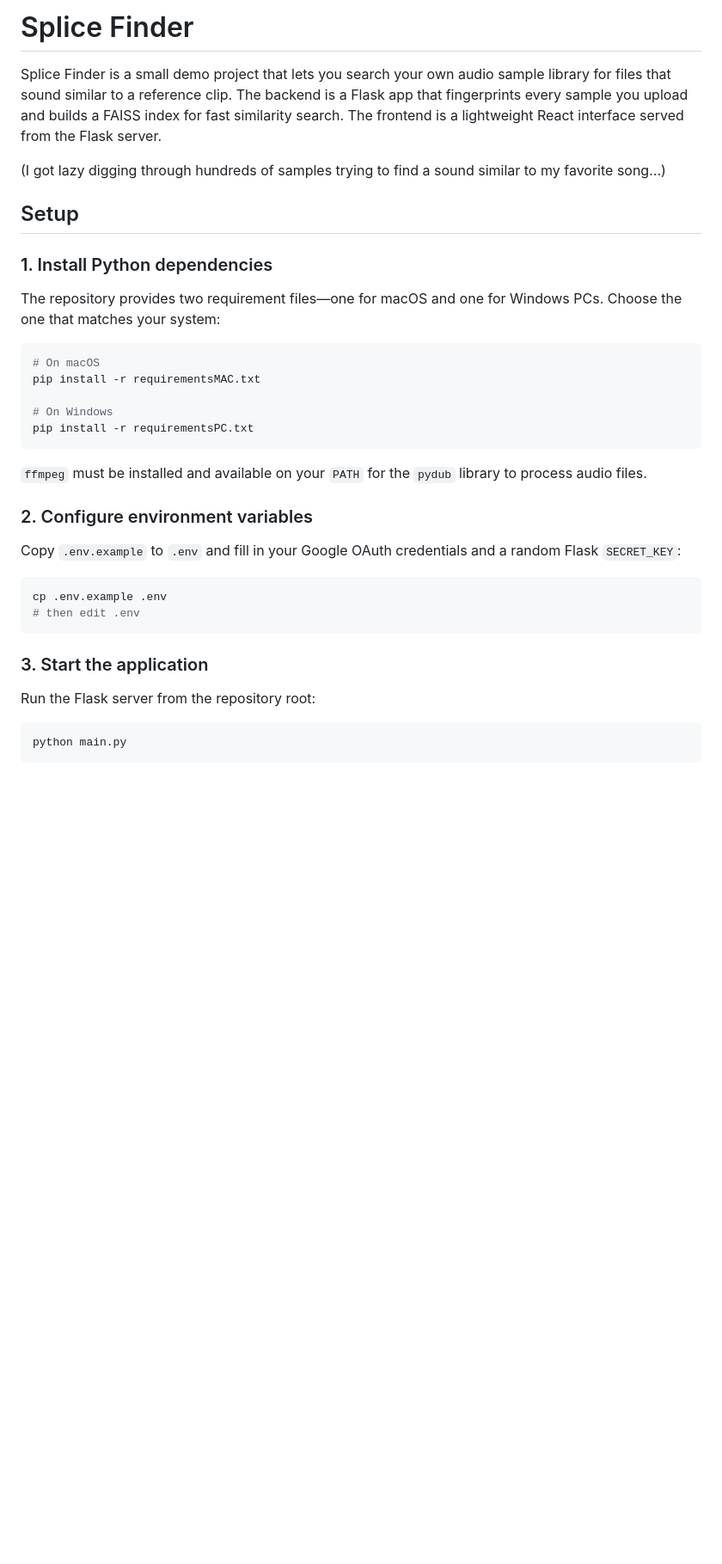
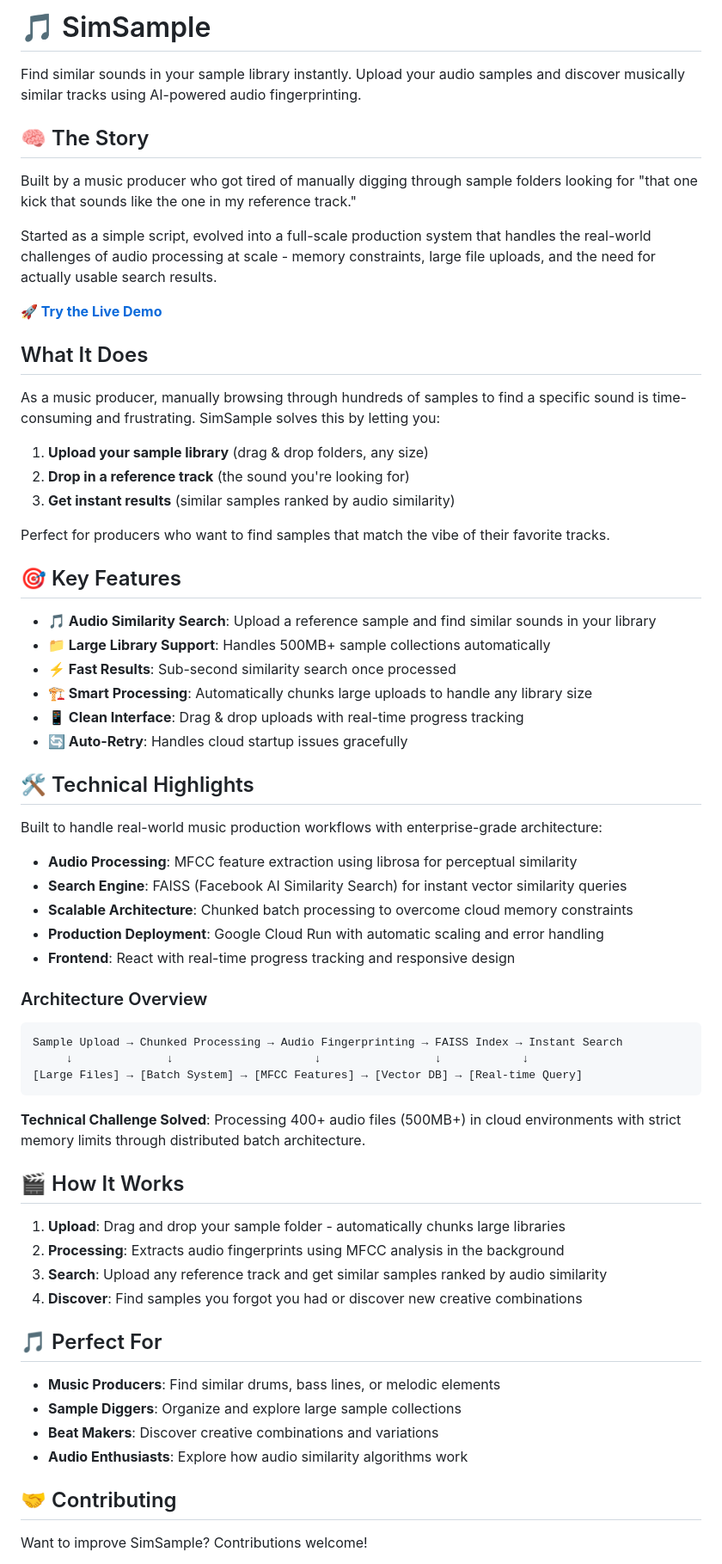
Before and after one commit to aaronli16/SimSample, a Markdown page: README.md, the part around one of its changes. Shown at 86% size. Rendered like a GitHub page; blank space fills up the shorter version.

````diff
--- a/README.md
+++ b/README.md
@@ -1,39 +1,69 @@
-# Splice Finder
+# 🎵 SimSample
 
-Splice Finder is a small demo project that lets you search your own audio sample library for files that sound similar to a reference clip.  The backend is a Flask app that fingerprints every sample you upload and builds a FAISS index for fast similarity search.  The frontend is a lightweight React interface served from the Flask server.
+Find similar sounds in your sample library instantly. Upload your audio samples and discover musically similar tracks using AI-powered audio fingerprinting.
+## 🧠 The Story
 
-(I got lazy digging through hundreds of samples trying to find a sound similar to my favorite song...)
-## Setup
+Built by a music producer who got tired of manually digging through sample folders looking for "that one kick that sounds like the one in my reference track."
 
-### 1. Install Python dependencies
+Started as a simple script, evolved into a full-scale production system that handles the real-world challenges of audio processing at scale - memory constraints, large file uploads, and the need for actually usable search results.
 
-The repository provides two requirement files—one for macOS and one for Windows PCs.  Choose the one that matches your system:
+**🚀 [Try the Live Demo](https://simsample-371783151021.us-central1.run.app/)**
 
-```bash
-# On macOS
-pip install -r requirementsMAC.txt
 
-# On Windows
-pip install -r requirementsPC.txt
+## What It Does
+
+As a music producer, manually browsing through hundreds of samples to find a specific sound is time-consuming and frustrating. SimSample solves this by letting you:
+
+1. **Upload your sample library** (drag & drop folders, any size)
+2. **Drop in a reference track** (the sound you're looking for)
+3. **Get instant results** (similar samples ranked by audio similarity)
+
+Perfect for producers who want to find samples that match the vibe of their favorite tracks.
+
+## 🎯 Key Features
+
+- **🎵 Audio Similarity Search**: Upload a reference sample and find similar sounds in your library
+- **📁 Large Library Support**: Handles 500MB+ sample collections automatically
+- **⚡ Fast Results**: Sub-second similarity search once processed
+- **🏗️ Smart Processing**: Automatically chunks large uploads to handle any library size
+- **📱 Clean Interface**: Drag & drop uploads with real-time progress tracking
+- **🔄 Auto-Retry**: Handles cloud startup issues gracefully
+
+## 🛠️ Technical Highlights
+
+Built to handle real-world music production workflows with enterprise-grade architecture:
+
+- **Audio Processing**: MFCC feature extraction using librosa for perceptual similarity
+- **Search Engine**: FAISS (Facebook AI Similarity Search) for instant vector similarity queries
+- **Scalable Architecture**: Chunked batch processing to overcome cloud memory constraints
+- **Production Deployment**: Google Cloud Run with automatic scaling and error handling
+- **Frontend**: React with real-time progress tracking and responsive design
+
+### Architecture Overview
+
+```
+Sample Upload → Chunked Processing → Audio Fingerprinting → FAISS Index → Instant Search
+     ↓              ↓                     ↓                 ↓            ↓
+[Large Files] → [Batch System] → [MFCC Features] → [Vector DB] → [Real-time Query]
 ```
 
-`ffmpeg` must be installed and available on your `PATH` for the `pydub` library to process audio files.
+**Technical Challenge Solved**: Processing 400+ audio files (500MB+) in cloud environments with strict memory limits through distributed batch architecture.
 
-### 2. Configure environment variables
+## 🎬 How It Works
 
-Copy `.env.example` to `.env` and fill in your Google OAuth credentials and a
-random Flask `SECRET_KEY`:
+1. **Upload**: Drag and drop your sample folder - automatically chunks large libraries
+2. **Processing**: Extracts audio fingerprints using MFCC analysis in the background
+3. **Search**: Upload any reference track and get similar samples ranked by audio similarity
+4. **Discover**: Find samples you forgot you had or discover new creative combinations
 
-```bash
-cp .env.example .env
-# then edit .env
-```
+## 🎵 Perfect For
 
-### 3. Start the application
+- **Music Producers**: Find similar drums, bass lines, or melodic elements
+- **Sample Diggers**: Organize and explore large sample collections
+- **Beat Makers**: Discover creative combinations and variations
+- **Audio Enthusiasts**: Explore how audio similarity algorithms work
 
-Run the Flask server from the repository root:
+## 🤝 Contributing
 
-```bash
-python main.py
-```
+Want to improve SimSample? Contributions welcome!
 
````
Also changed, not shown: other parts of README.md (+24 -69 lines).
